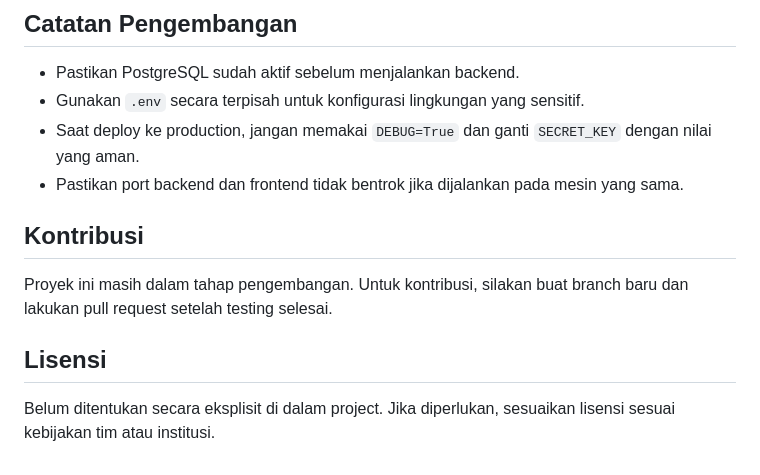
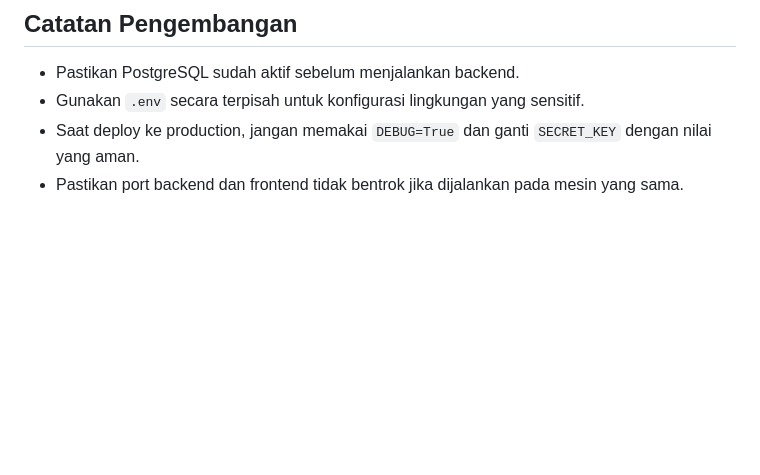
Before and after one commit to AgilePemdigi-2026/Deksi, a Markdown page: README.md, the part around the change. Rendered like a GitHub page; blank space fills up the shorter version.

Commit message:
Remove contribution and licensing sections from README
Removed sections on contribution and licensing from the README.

```diff
--- a/README.md
+++ b/README.md
@@ -221,11 +221,3 @@ Backend Django menyediakan route API utama berikut:
 - Gunakan `.env` secara terpisah untuk konfigurasi lingkungan yang sensitif.
 - Saat deploy ke production, jangan memakai `DEBUG=True` dan ganti `SECRET_KEY` dengan nilai yang aman.
 - Pastikan port backend dan frontend tidak bentrok jika dijalankan pada mesin yang sama.
-
-## Kontribusi
-
-Proyek ini masih dalam tahap pengembangan. Untuk kontribusi, silakan buat branch baru dan lakukan pull request setelah testing selesai.
-
-## Lisensi
-
-Belum ditentukan secara eksplisit di dalam project. Jika diperlukan, sesuaikan lisensi sesuai kebijakan tim atau institusi.
```
